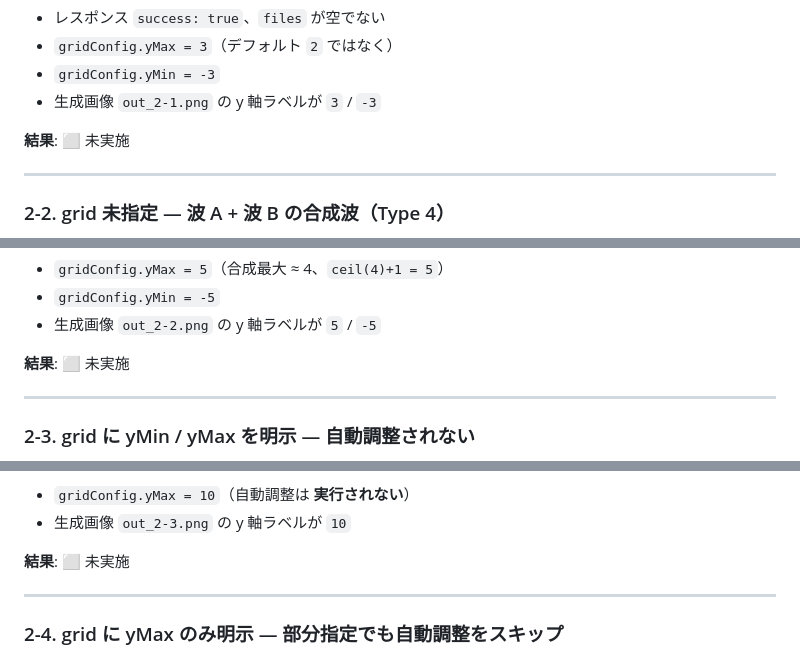
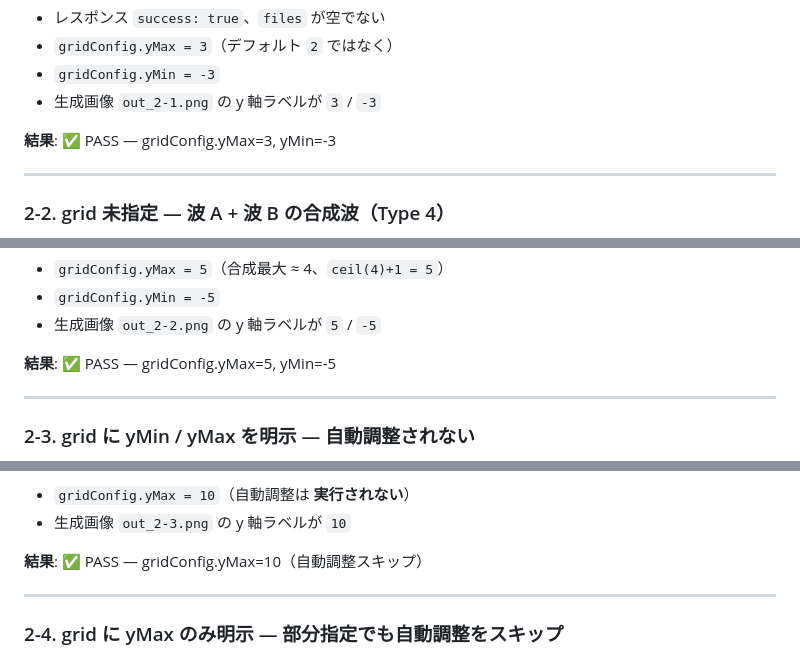
Before and after one commit to phys-ken/nami_gousei_software, a Markdown page: old_files/TEST_AUTO_YRANGE.md, 3 parts joined by grey strips. Rendered like a GitHub page.

```diff
--- a/TEST_AUTO_YRANGE.md
+++ b/old_files/TEST_AUTO_YRANGE.md
@@ -235,7 +235,7 @@ $resp.gridConfig
 - `gridConfig.yMin = -3`
 - 生成画像 `out_2-1.png` の y 軸ラベルが `3` / `-3`
 
-**結果**: ⬜ 未実施
+**結果**: ✅ PASS — gridConfig.yMax=3, yMin=-3
 
 ---
 
@@ -264,7 +264,7 @@ $resp.gridConfig
 - `gridConfig.yMin = -5`
 - 生成画像 `out_2-2.png` の y 軸ラベルが `5` / `-5`
 
-**結果**: ⬜ 未実施
+**結果**: ✅ PASS — gridConfig.yMax=5, yMin=-5
 
 ---
 
@@ -291,7 +291,7 @@ $resp.gridConfig
 - `gridConfig.yMax = 10`（自動調整は **実行されない**）
 - 生成画像 `out_2-3.png` の y 軸ラベルが `10`
 
-**結果**: ⬜ 未実施
+**結果**: ✅ PASS — gridConfig.yMax=10（自動調整スキップ）
 
 ---
 
```
Also changed, not shown: other parts of old_files/TEST_AUTO_YRANGE.md (+29 -29 lines).
